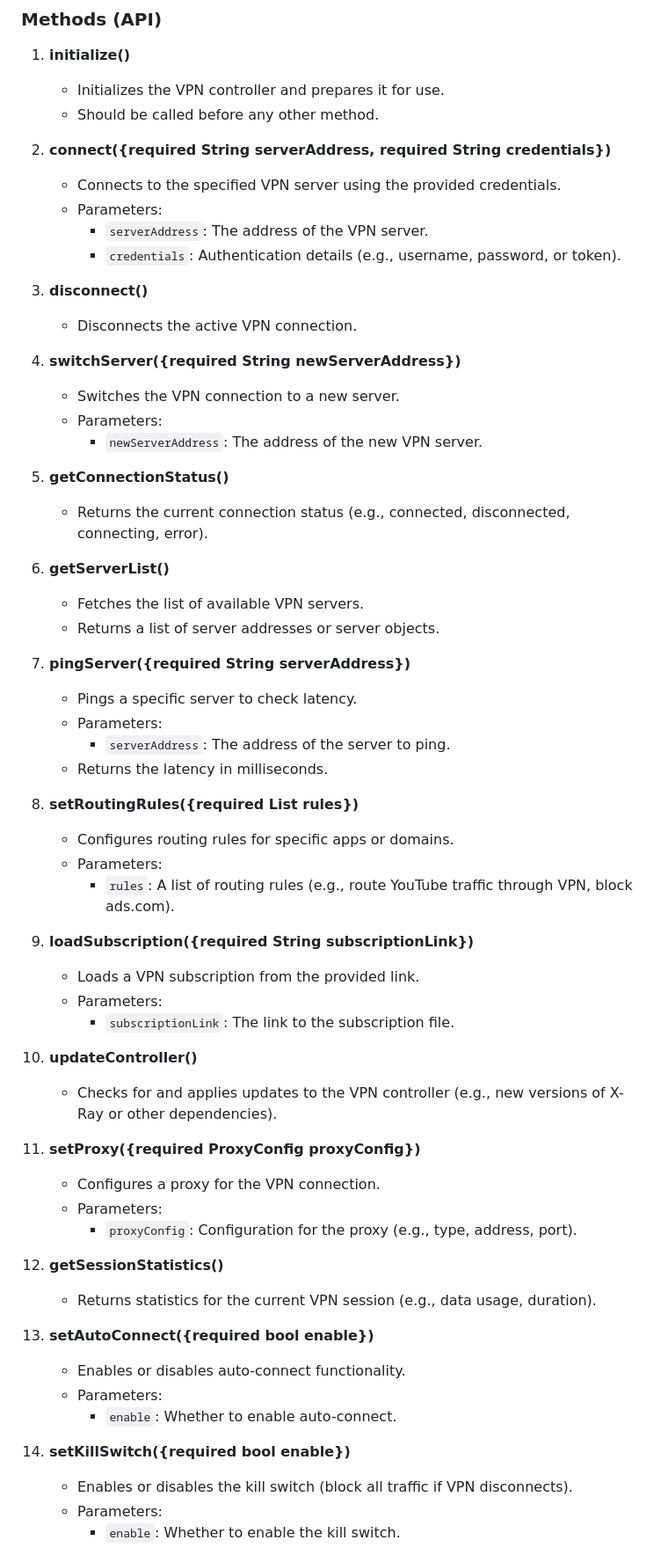
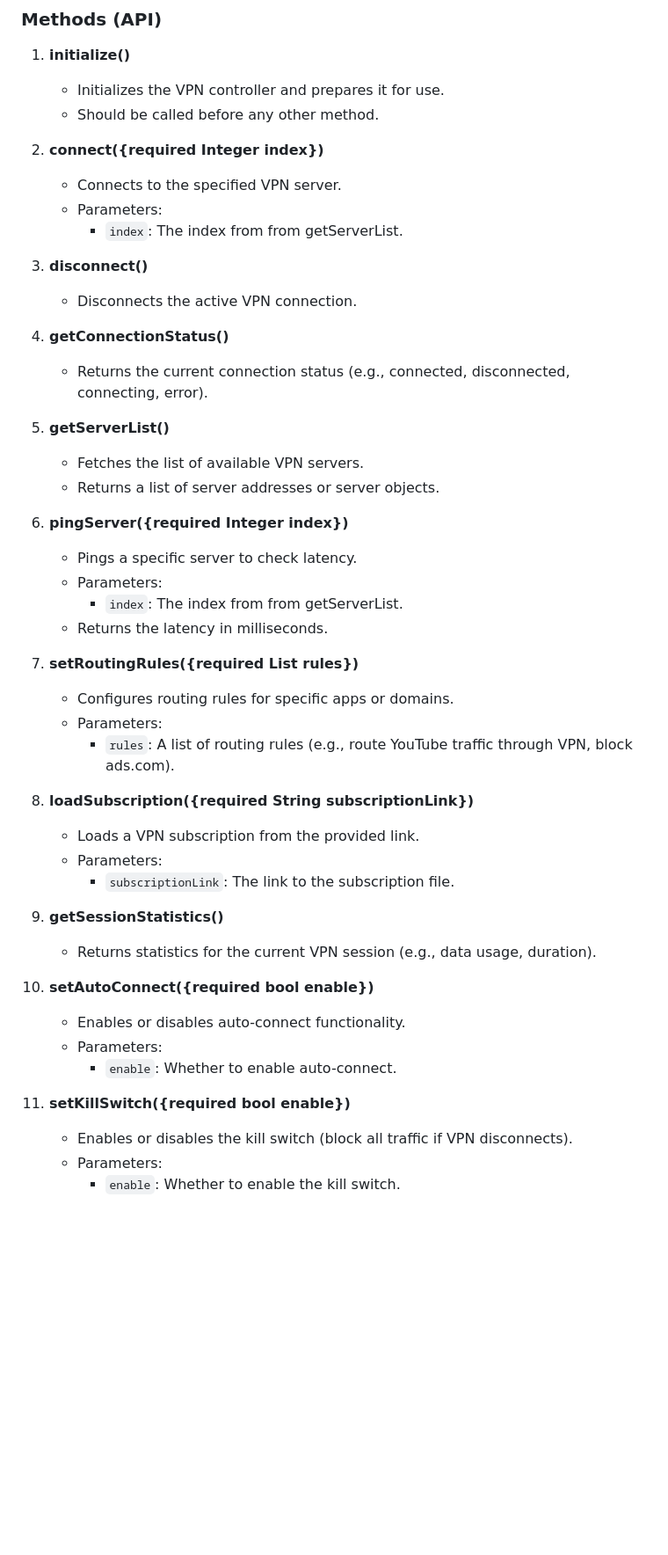
Before and after one commit to nanci-group/VPNclientEngine, a Markdown page: docs/controller.md, the part around the change printed below. Shown: that part at 88% size. Drawn GitHub-style; blank space fills up the shorter version.

```diff
--- a/docs/controller.md
+++ b/docs/controller.md
@@ -3,60 +3,46 @@
    - Initializes the VPN controller and prepares it for use.
    - Should be called before any other method.
 
-2. **connect({required String serverAddress, required String credentials})**
-   - Connects to the specified VPN server using the provided credentials.
+2. **connect({required Integer index})**
+   - Connects to the specified VPN server.
    - Parameters:
-     - `serverAddress`: The address of the VPN server.
-     - `credentials`: Authentication details (e.g., username, password, or token).
+     - `index`: The index from  from getServerList.
 
 3. **disconnect()**
    - Disconnects the active VPN connection.
 
-4. **switchServer({required String newServerAddress})**
-   - Switches the VPN connection to a new server.
-   - Parameters:
-     - `newServerAddress`: The address of the new VPN server.
-
-5. **getConnectionStatus()**
+4. **getConnectionStatus()**
    - Returns the current connection status (e.g., connected, disconnected, connecting, error).
 
-6. **getServerList()**
+5. **getServerList()**
    - Fetches the list of available VPN servers.
    - Returns a list of server addresses or server objects.
 
-7. **pingServer({required String serverAddress})**
+6. **pingServer({required Integer index})**
    - Pings a specific server to check latency.
    - Parameters:
-     - `serverAddress`: The address of the server to ping.
+     - `index`: The index from  from getServerList.
    - Returns the latency in milliseconds.
 
-8. **setRoutingRules({required List<RoutingRule> rules})**
+7. **setRoutingRules({required List<RoutingRule> rules})**
    - Configures routing rules for specific apps or domains.
    - Parameters:
      - `rules`: A list of routing rules (e.g., route YouTube traffic through VPN, block ads.com).
 
-9. **loadSubscription({required String subscriptionLink})**
+8. **loadSubscription({required String subscriptionLink})**
    - Loads a VPN subscription from the provided link.
    - Parameters:
      - `subscriptionLink`: The link to the subscription file.
 
-10. **updateController()**
-    - Checks for and applies updates to the VPN controller (e.g., new versions of X-Ray or other dependencies).
-
-11. **setProxy({required ProxyConfig proxyConfig})**
-    - Configures a proxy for the VPN connection.
-    - Parameters:
-      - `proxyConfig`: Configuration for the proxy (e.g., type, address, port).
-
-12. **getSessionStatistics()**
+9. **getSessionStatistics()**
     - Returns statistics for the current VPN session (e.g., data usage, duration).
 
-13. **setAutoConnect({required bool enable})**
+10. **setAutoConnect({required bool enable})**
     - Enables or disables auto-connect functionality.
     - Parameters:
       - `enable`: Whether to enable auto-connect.
 
-14. **setKillSwitch({required bool enable})**
+11. **setKillSwitch({required bool enable})**
     - Enables or disables the kill switch (block all traffic if VPN disconnects).
     - Parameters:
       - `enable`: Whether to enable the kill switch.
```
Also changed, not shown: other parts of docs/controller.md (+10 -17 lines).
